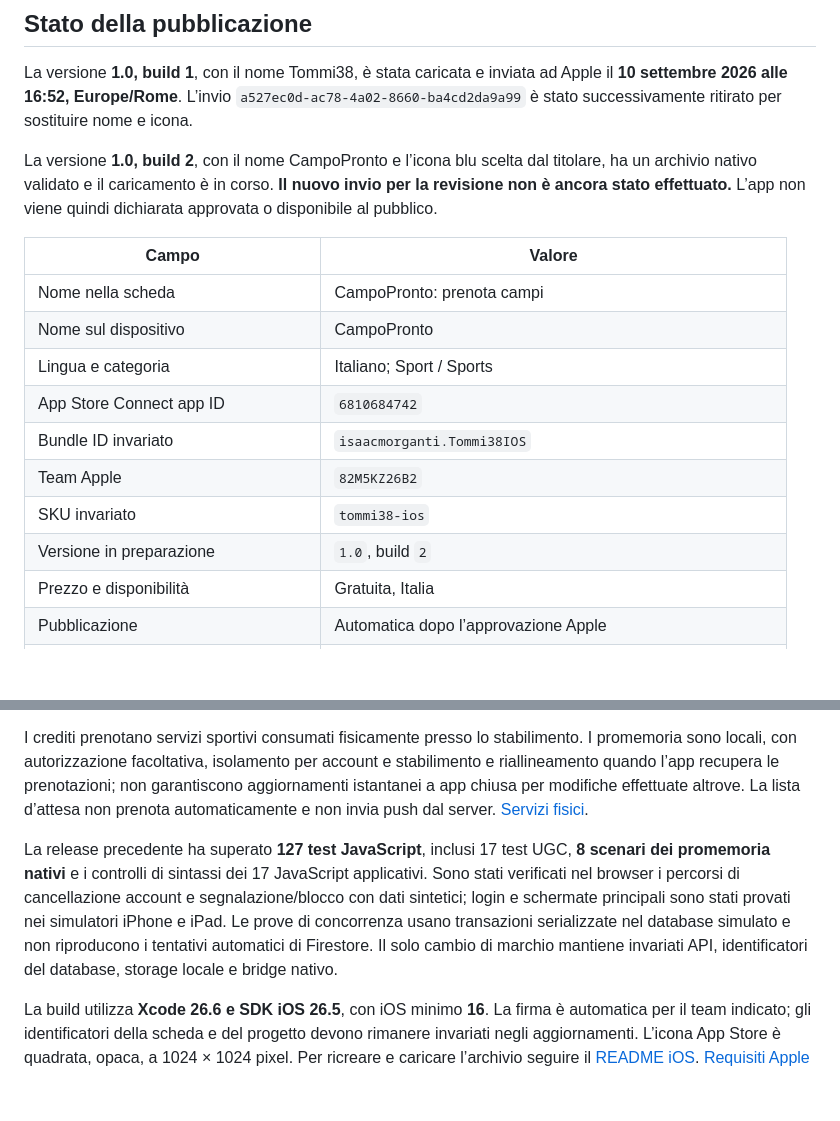
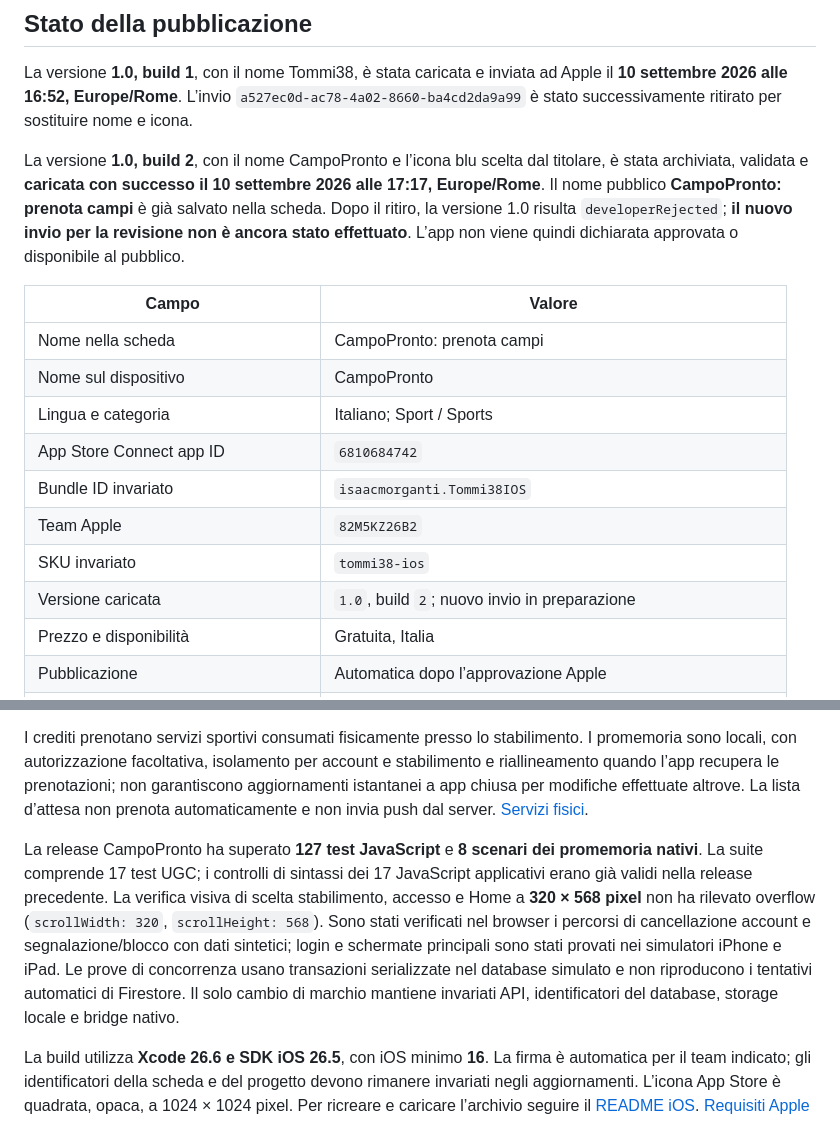
Before and after one commit to isaacbis/tommi38, a Markdown page: docs/APP_STORE.md, 2 parts joined by grey strips. Drawn GitHub-style; blank space fills up the shorter version.

Commit message:
Record completed build upload and mobile branding checks

```diff
--- a/docs/APP_STORE.md
+++ b/docs/APP_STORE.md
@@ -6,7 +6,7 @@ Stato aggiornato il **10 settembre 2026**. CampoPronto è il nuovo nome dell’a
 
 La versione **1.0, build 1**, con il nome Tommi38, è stata caricata e inviata ad Apple il **10 settembre 2026 alle 16:52, Europe/Rome**. L’invio `a527ec0d-ac78-4a02-8660-ba4cd2da9a99` è stato successivamente ritirato per sostituire nome e icona.
 
-La versione **1.0, build 2**, con il nome CampoPronto e l’icona blu scelta dal titolare, ha un archivio nativo validato e il caricamento è in corso. **Il nuovo invio per la revisione non è ancora stato effettuato.** L’app non viene quindi dichiarata approvata o disponibile al pubblico.
+La versione **1.0, build 2**, con il nome CampoPronto e l’icona blu scelta dal titolare, è stata archiviata, validata e **caricata con successo il 10 settembre 2026 alle 17:17, Europe/Rome**. Il nome pubblico **CampoPronto: prenota campi** è già salvato nella scheda. Dopo il ritiro, la versione 1.0 risulta `developerRejected`; **il nuovo invio per la revisione non è ancora stato effettuato**. L’app non viene quindi dichiarata approvata o disponibile al pubblico.
 
 | Campo | Valore |
 | --- | --- |
@@ -17,7 +17,7 @@ La versione **1.0, build 2**, con il nome CampoPronto e l’icona blu scelta dal
 | Bundle ID invariato | `isaacmorganti.Tommi38IOS` |
 | Team Apple | `82M5KZ26B2` |
 | SKU invariato | `tommi38-ios` |
-| Versione in preparazione | `1.0`, build `2` |
+| Versione caricata | `1.0`, build `2`; nuovo invio in preparazione |
 | Prezzo e disponibilità | Gratuita, Italia |
 | Pubblicazione | Automatica dopo l’approvazione Apple |
 | Dispositivi | iPhone e iPad; disponibilità Mac e Apple Vision Pro disattivata |
@@ -102,7 +102,7 @@ L’eliminazione dell’account richiede la password attuale, invalida le sessio
 
 I crediti prenotano servizi sportivi consumati fisicamente presso lo stabilimento. I promemoria sono locali, con autorizzazione facoltativa, isolamento per account e stabilimento e riallineamento quando l’app recupera le prenotazioni; non garantiscono aggiornamenti istantanei a app chiusa per modifiche effettuate altrove. La lista d’attesa non prenota automaticamente e non invia push dal server. [Servizi fisici](https://developer.apple.com/app-store/review/guidelines/#other-purchase-methods).
 
-La release precedente ha superato **127 test JavaScript**, inclusi 17 test UGC, **8 scenari dei promemoria nativi** e i controlli di sintassi dei 17 JavaScript applicativi. Sono stati verificati nel browser i percorsi di cancellazione account e segnalazione/blocco con dati sintetici; login e schermate principali sono stati provati nei simulatori iPhone e iPad. Le prove di concorrenza usano transazioni serializzate nel database simulato e non riproducono i tentativi automatici di Firestore. Il solo cambio di marchio mantiene invariati API, identificatori del database, storage locale e bridge nativo.
+La release CampoPronto ha superato **127 test JavaScript** e **8 scenari dei promemoria nativi**. La suite comprende 17 test UGC; i controlli di sintassi dei 17 JavaScript applicativi erano già validi nella release precedente. La verifica visiva di scelta stabilimento, accesso e Home a **320 × 568 pixel** non ha rilevato overflow (`scrollWidth: 320`, `scrollHeight: 568`). Sono stati verificati nel browser i percorsi di cancellazione account e segnalazione/blocco con dati sintetici; login e schermate principali sono stati provati nei simulatori iPhone e iPad. Le prove di concorrenza usano transazioni serializzate nel database simulato e non riproducono i tentativi automatici di Firestore. Il solo cambio di marchio mantiene invariati API, identificatori del database, storage locale e bridge nativo.
 
 La build utilizza **Xcode 26.6 e SDK iOS 26.5**, con iOS minimo **16**. La firma è automatica per il team indicato; gli identificatori della scheda e del progetto devono rimanere invariati negli aggiornamenti. L’icona App Store è quadrata, opaca, a 1024 × 1024 pixel. Per ricreare e caricare l’archivio seguire il [README iOS](../Tommi38IOS/README.md). [Requisiti Apple per gli upload](https://developer.apple.com/news/upcoming-requirements/).
 
```
